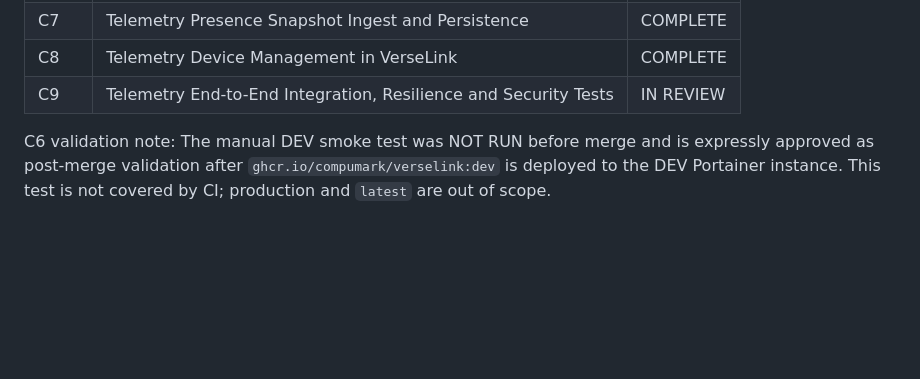
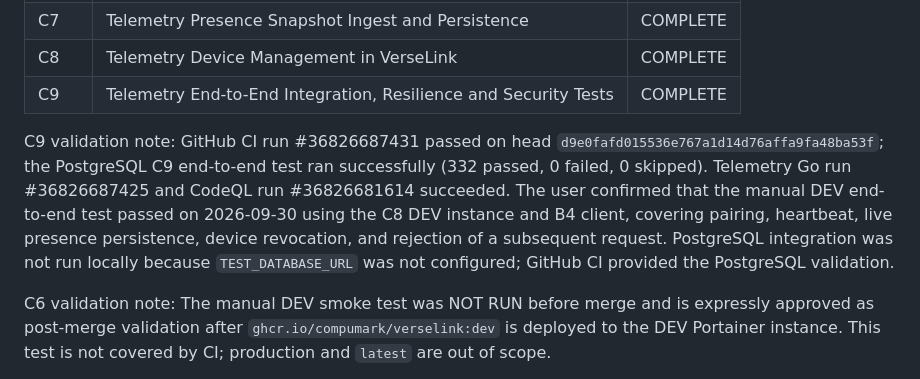
Before and after one commit to compumark/verselink, a Markdown page: docs/telemetry/PROJECT_PLAN.md, the part around the change. Drawn GitHub-style; blank space fills up the shorter version.

Commit message:
Mark telemetry C9 complete

```diff
--- a/docs/telemetry/PROJECT_PLAN.md
+++ b/docs/telemetry/PROJECT_PLAN.md
@@ -95,7 +95,9 @@ to a VerseLink account.
 | C6 | Telemetry Heartbeat and Connection Health | COMPLETE |
 | C7 | Telemetry Presence Snapshot Ingest and Persistence | COMPLETE |
 | C8 | Telemetry Device Management in VerseLink | COMPLETE |
-| C9 | Telemetry End-to-End Integration, Resilience and Security Tests | IN REVIEW |
+| C9 | Telemetry End-to-End Integration, Resilience and Security Tests | COMPLETE |
+
+C9 validation note: GitHub CI run #36826687431 passed on head `d9e0fafd015536e767a1d14d76affa9fa48ba53f`; the PostgreSQL C9 end-to-end test ran successfully (332 passed, 0 failed, 0 skipped). Telemetry Go run #36826687425 and CodeQL run #36826681614 succeeded. The user confirmed that the manual DEV end-to-end test passed on 2026-09-30 using the C8 DEV instance and B4 client, covering pairing, heartbeat, live presence persistence, device revocation, and rejection of a subsequent request. PostgreSQL integration was not run locally because `TEST_DATABASE_URL` was not configured; GitHub CI provided the PostgreSQL validation.
 
 C6 validation note: The manual DEV smoke test was NOT RUN before merge and is expressly approved as post-merge validation after `ghcr.io/compumark/verselink:dev` is deployed to the DEV Portainer instance. This test is not covered by CI; production and `latest` are out of scope.
 
```
